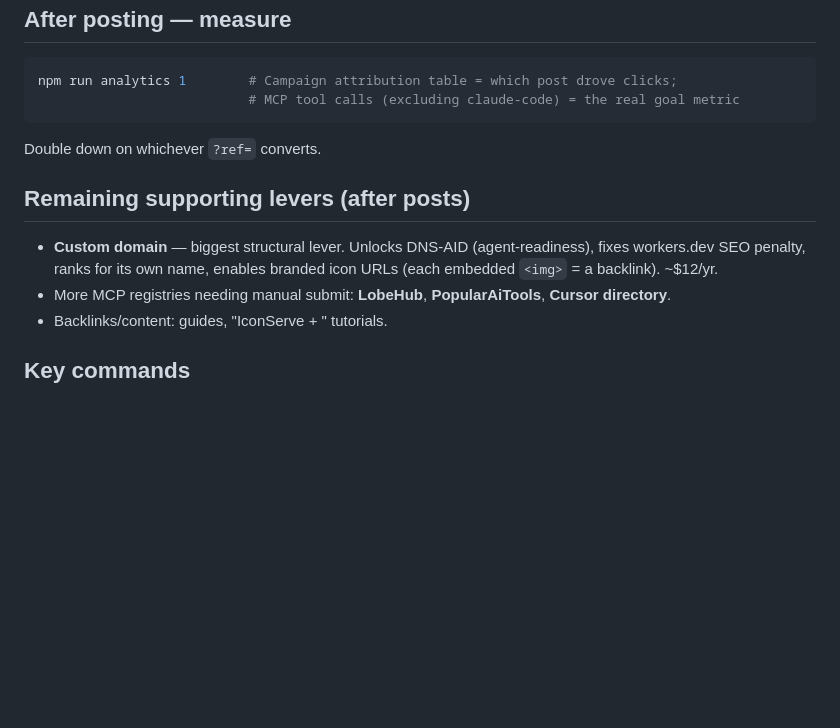
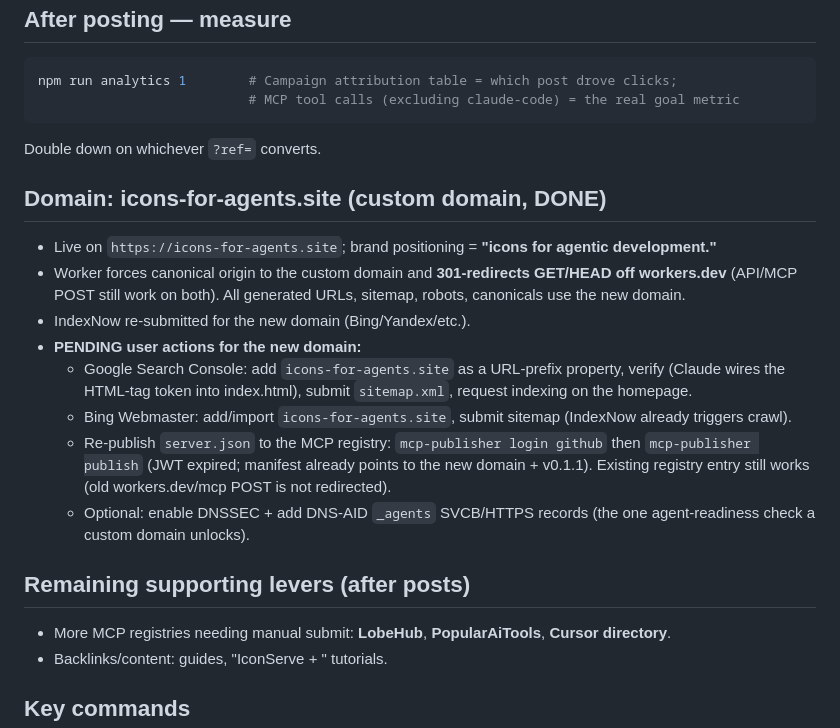
Before and after one commit to asr-aditya/iconserve, a Markdown page: NEXT_STEPS.md, the part around the change. GitHub-like rendering; blank space fills up the shorter version.

Commit message:
Update handoff: custom domain live + new-domain indexing actions

````diff
--- a/NEXT_STEPS.md
+++ b/NEXT_STEPS.md
@@ -56,9 +56,22 @@ npm run analytics 1        # Campaign attribution table = which post drove click
 ```
 Double down on whichever `?ref=` converts.
 
+## Domain: icons-for-agents.site (custom domain, DONE)
+- Live on `https://icons-for-agents.site`; brand positioning = **"icons for agentic development."**
+- Worker forces canonical origin to the custom domain and **301-redirects GET/HEAD off workers.dev**
+  (API/MCP POST still work on both). All generated URLs, sitemap, robots, canonicals use the new domain.
+- IndexNow re-submitted for the new domain (Bing/Yandex/etc.).
+- **PENDING user actions for the new domain:**
+  - Google Search Console: add `icons-for-agents.site` as a URL-prefix property, verify (Claude wires the
+    HTML-tag token into index.html), submit `sitemap.xml`, request indexing on the homepage.
+  - Bing Webmaster: add/import `icons-for-agents.site`, submit sitemap (IndexNow already triggers crawl).
+  - Re-publish `server.json` to the MCP registry: `mcp-publisher login github` then `mcp-publisher publish`
+    (JWT expired; manifest already points to the new domain + v0.1.1). Existing registry entry still works
+    (old workers.dev/mcp POST is not redirected).
+  - Optional: enable DNSSEC + add DNS-AID `_agents` SVCB/HTTPS records (the one agent-readiness check a
+    custom domain unlocks).
+
 ## Remaining supporting levers (after posts)
-- **Custom domain** — biggest structural lever. Unlocks DNS-AID (agent-readiness), fixes workers.dev SEO
-  penalty, ranks for its own name, enables branded icon URLs (each embedded `<img>` = a backlink). ~$12/yr.
 - More MCP registries needing manual submit: **LobeHub**, **PopularAiTools**, **Cursor directory**.
 - Backlinks/content: guides, "IconServe + <tool>" tutorials.
 
````
